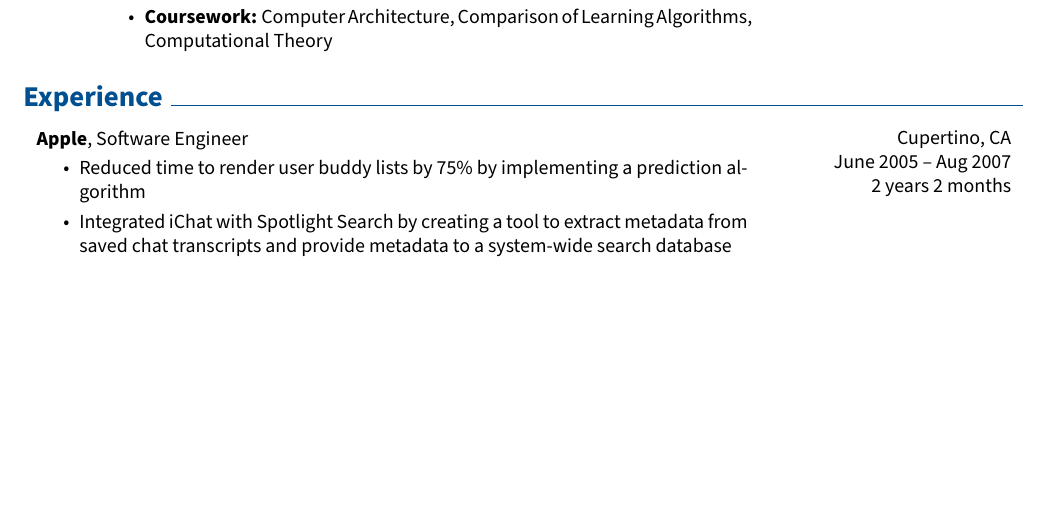
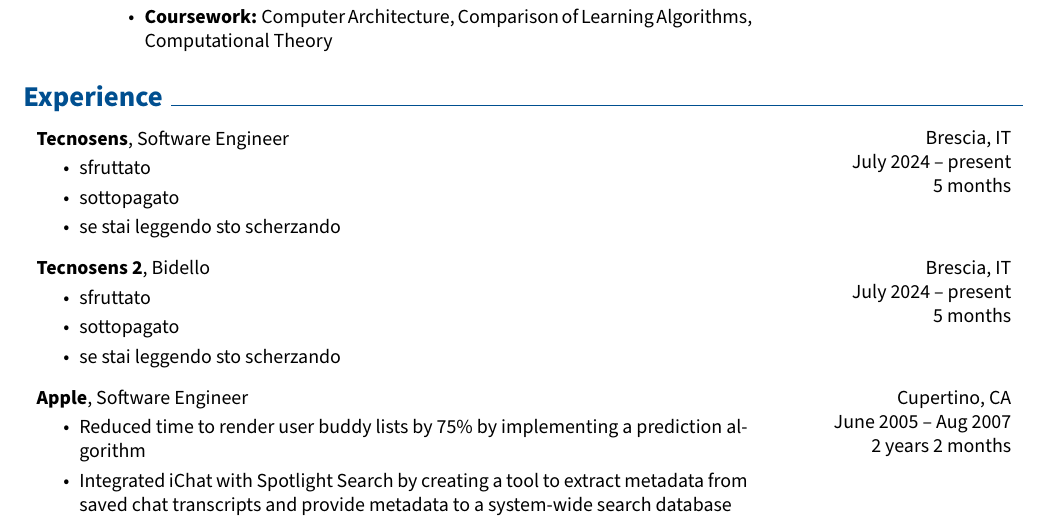
Before and after one commit to geanoro/WithRenderCV, a LaTeX CV (John_Doe_CV.tex): part of page 1 of 2, cut so that both start at the same text, the shorter picture padded with empty space. Compiled offline with pdfLaTeX.

Commit message:
render the latest CV

```diff
--- a/John_Doe_CV.tex
+++ b/John_Doe_CV.tex
@@ -268,6 +268,42 @@
 
 
         \begin{twocolentry}{
+            Brescia, IT
+
+        July 2024 – present
+
+        5 months
+        }
+            \textbf{Tecnosens}, Software Engineer
+            \begin{highlights}
+                \item sfruttato
+                \item sottopagato
+                \item se stai leggendo sto scherzando
+            \end{highlights}
+        \end{twocolentry}
+
+
+        \vspace{0.2 cm}
+
+        \begin{twocolentry}{
+            Brescia, IT
+
+        July 2024 – present
+
+        5 months
+        }
+            \textbf{Tecnosens 2}, Bidello
+            \begin{highlights}
+                \item sfruttato
+                \item sottopagato
+                \item se stai leggendo sto scherzando
+            \end{highlights}
+        \end{twocolentry}
+
+
+        \vspace{0.2 cm}
+
+        \begin{twocolentry}{
             Cupertino, CA
 
         June 2005 – Aug 2007
```
Also changed, not shown: John_Doe_CV.pdf, README.md.
